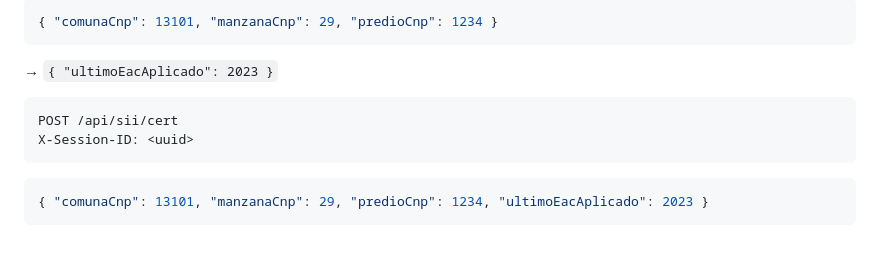
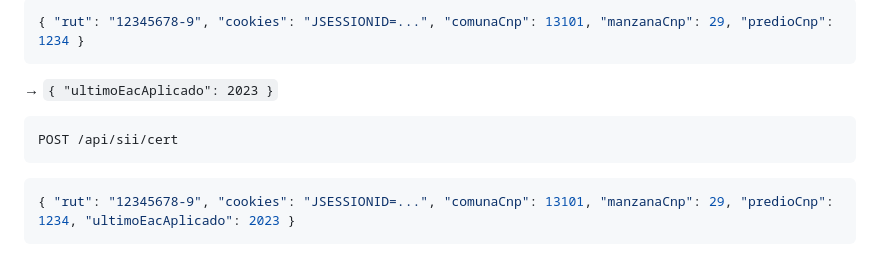
Before and after one commit to machukeitor1/busquedapropietarioweb, a Markdown page: README.md, the part around one of its changes. GitHub-like rendering.

````diff
--- a/README.md
+++ b/README.md
@@ -91,13 +81,12 @@ X-Session-ID: <uuid>
 ```
 ```json
-{ "comunaCnp": 13101, "manzanaCnp": 29, "predioCnp": 1234 }
+{ "rut": "12345678-9", "cookies": "JSESSIONID=...", "comunaCnp": 13101, "manzanaCnp": 29, "predioCnp": 1234 }
 ```
 → `{ "ultimoEacAplicado": 2023 }`
 
 ```
 POST /api/sii/cert
-X-Session-ID: <uuid>
 ```
 ```json
-{ "comunaCnp": 13101, "manzanaCnp": 29, "predioCnp": 1234, "ultimoEacAplicado": 2023 }
+{ "rut": "12345678-9", "cookies": "JSESSIONID=...", "comunaCnp": 13101, "manzanaCnp": 29, "predioCnp": 1234, "ultimoEacAplicado": 2023 }
 ```
````
Also changed, not shown: other parts of README.md (+64 -72 lines).
